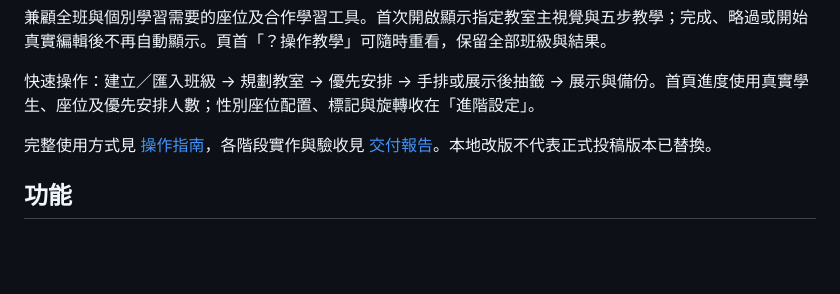
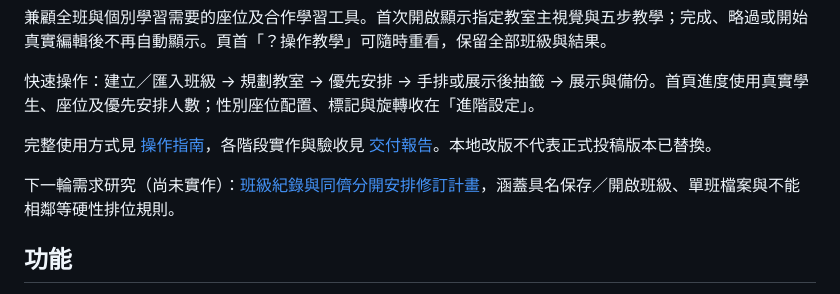
Before and after one commit to polik18/SeatPlanner, a Markdown page: README.md, the part around the change. GitHub-like rendering; blank space fills up the shorter version.

Commit message:
docs: plan class records and hard seating separation rules

```diff
--- a/README.md
+++ b/README.md
@@ -7,6 +7,8 @@
 快速操作：建立／匯入班級 → 規劃教室 → 優先安排 → 手排或展示後抽籤 → 展示與備份。首頁進度使用真實學生、座位及優先安排人數；性別座位配置、標記與旋轉收在「進階設定」。
 
 完整使用方式見 [操作指南](docs/inclusive-2.0-guide.md)，各階段實作與驗收見 [交付報告](docs/inclusive-2.0-delivery.md)。本地改版不代表正式投稿版本已替換。
+
+下一輪需求研究（尚未實作）：[班級紀錄與同儕分開安排修訂計畫](docs/inclusive-2.1-class-records-and-separation-plan.md)，涵蓋具名保存／開啟班級、單班檔案與不能相鄰等硬性排位規則。
 
 ## 功能
 
```
Also changed, not shown: docs/inclusive-2.0-plan.md (+16 -0 lines), docs/inclusive-2.1-class-records-and-separation-plan.md (added, +209 -0 lines).
